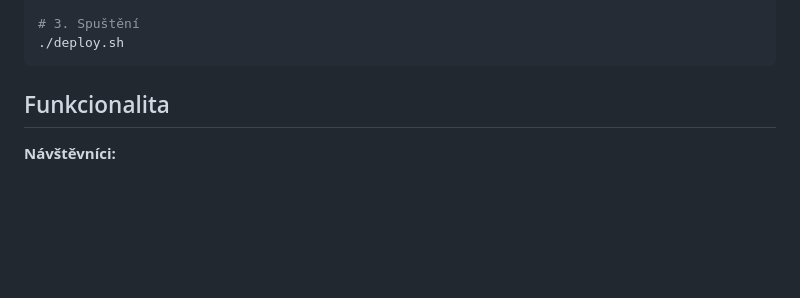
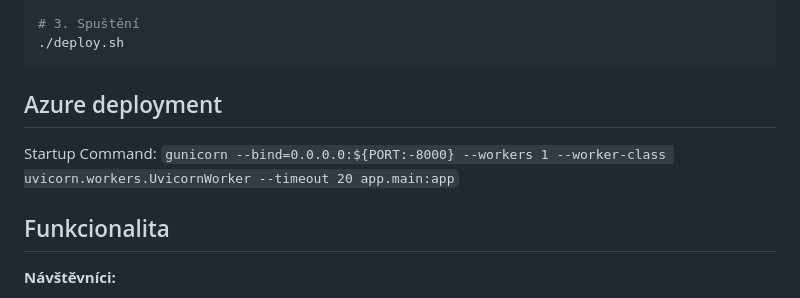
Before and after one commit to data4sci/gallery_twin, a Markdown page: README.md, the part around the change. GitHub-like rendering; blank space fills up the shorter version.

Commit message:
docs: add Azure deployment instructions to README

````diff
--- a/README.md
+++ b/README.md
@@ -44,6 +44,10 @@ nano .env  # Nastavte SECRET_KEY a ADMIN_PASSWORD
 # 3. Spuštění
 ./deploy.sh
 ```
+
+## Azure deployment
+
+Startup Command: `gunicorn --bind=0.0.0.0:${PORT:-8000} --workers 1 --worker-class uvicorn.workers.UvicornWorker --timeout 20 app.main:app`
 
 ## Funkcionalita
 
````
